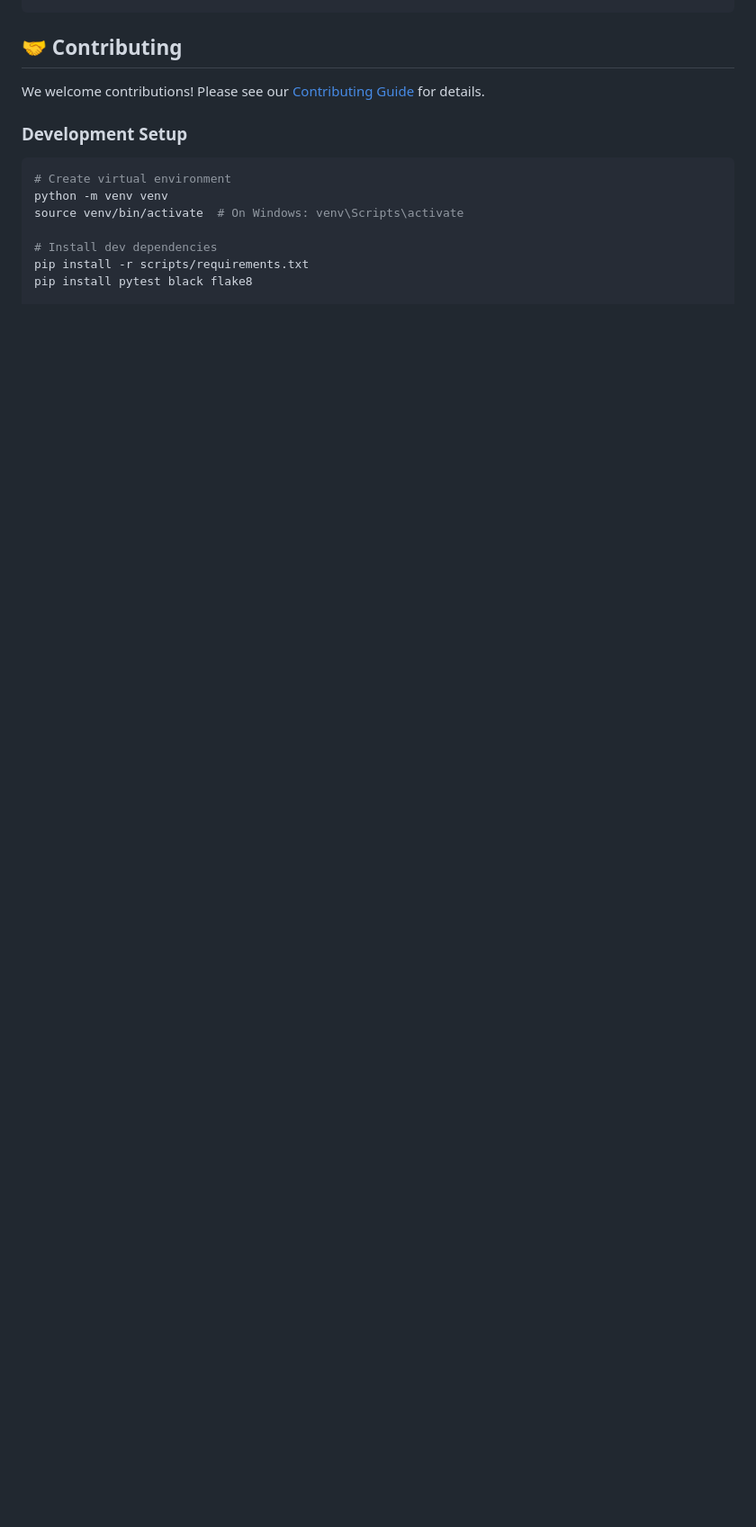
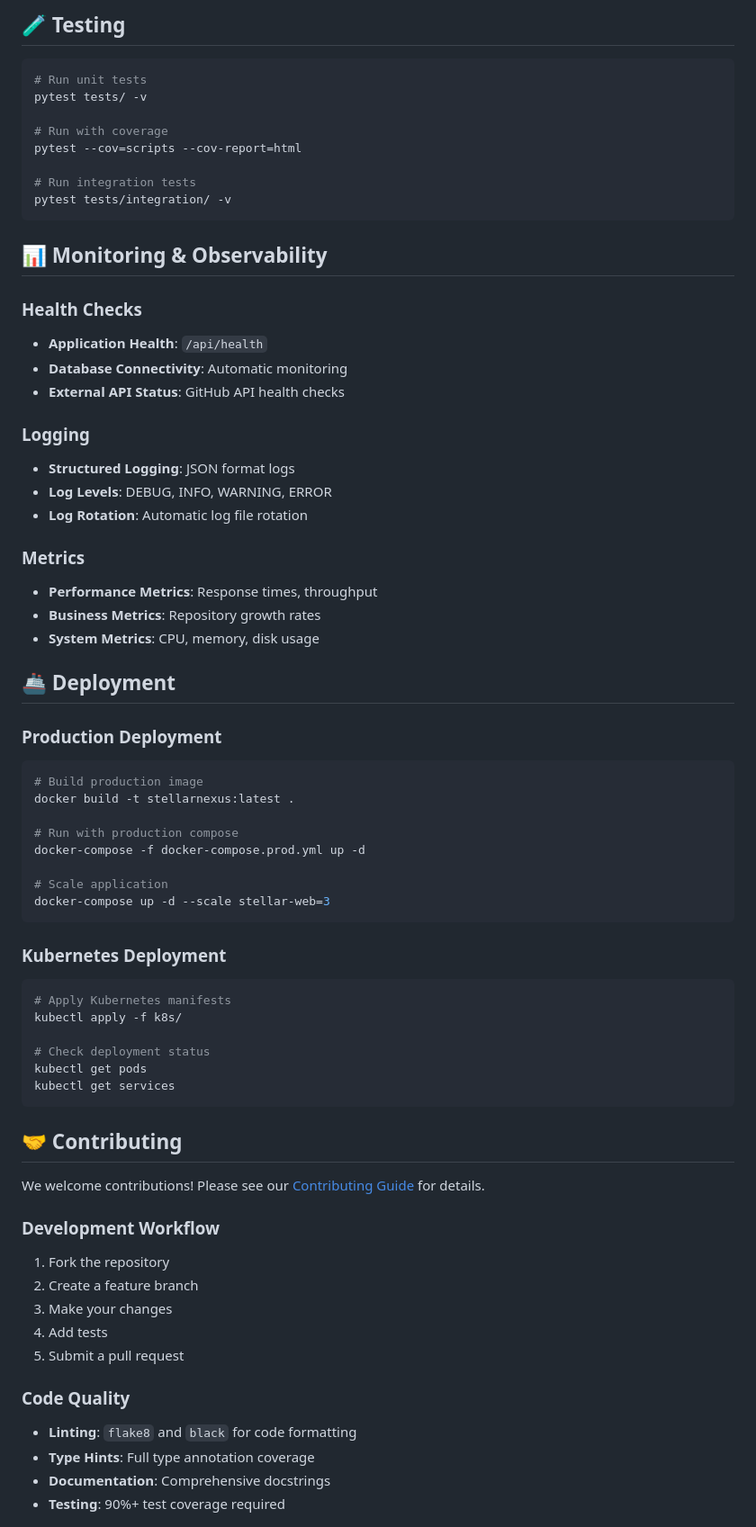
Before and after one commit to NickScherbakov/StellarNexus, a Markdown page: README.md, the part around one of its changes. Shown at 90% size. GitHub-like rendering; blank space fills up the shorter version.

````diff
--- a/README.md
+++ b/README.md
@@ -137,16 +195,73 @@ StellarNexus/
+## 🧪 Testing
+
+```bash
+# Run unit tests
+pytest tests/ -v
+
+# Run with coverage
+pytest --cov=scripts --cov-report=html
+
+# Run integration tests
+pytest tests/integration/ -v
+```
+
+## 📊 Monitoring & Observability
+
+### Health Checks
+- **Application Health**: `/api/health`
+- **Database Connectivity**: Automatic monitoring
+- **External API Status**: GitHub API health checks
+
+### Logging
+- **Structured Logging**: JSON format logs
+- **Log Levels**: DEBUG, INFO, WARNING, ERROR
+- **Log Rotation**: Automatic log file rotation
+
+### Metrics
+- **Performance Metrics**: Response times, throughput
+- **Business Metrics**: Repository growth rates
+- **System Metrics**: CPU, memory, disk usage
+
+## 🚢 Deployment
+
+### Production Deployment
+
+```bash
+# Build production image
+docker build -t stellarnexus:latest .
+
+# Run with production compose
+docker-compose -f docker-compose.prod.yml up -d
+
+# Scale application
+docker-compose up -d --scale stellar-web=3
+```
+
+### Kubernetes Deployment
+
+```bash
+# Apply Kubernetes manifests
+kubectl apply -f k8s/
+
+# Check deployment status
+kubectl get pods
+kubectl get services
 ```
 
 ## 🤝 Contributing
 
 We welcome contributions! Please see our [Contributing Guide](CONTRIBUTING.md) for details.
 
-### Development Setup
-```bash
-# Create virtual environment
-python -m venv venv
-source venv/bin/activate  # On Windows: venv\Scripts\activate
+### Development Workflow
+1. Fork the repository
+2. Create a feature branch
+3. Make your changes
+4. Add tests
+5. Submit a pull request
 
-# Install dev dependencies
-pip install -r scripts/requirements.txt
-pip install pytest black flake8
+### Code Quality
+- **Linting**: `flake8` and `black` for code formatting
+- **Type Hints**: Full type annotation coverage
+- **Documentation**: Comprehensive docstrings
+- **Testing**: 90%+ test coverage required
 
````
Also changed, not shown: other parts of README.md (+205 -110 lines).
